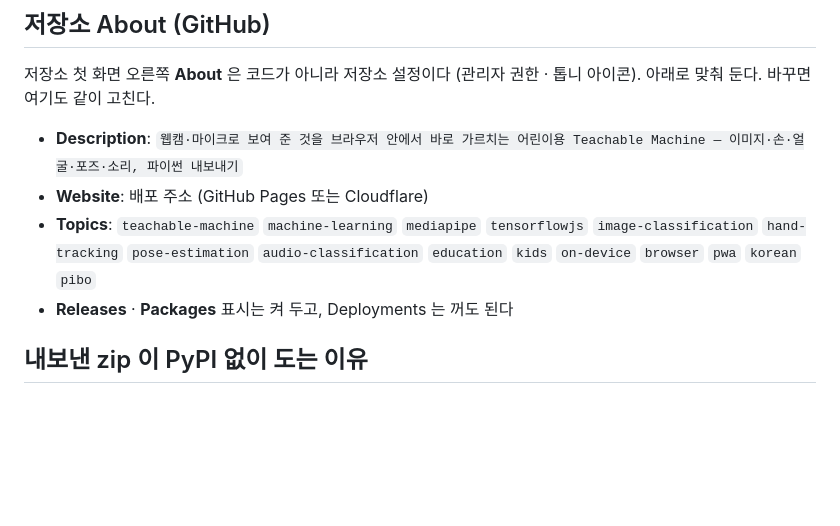
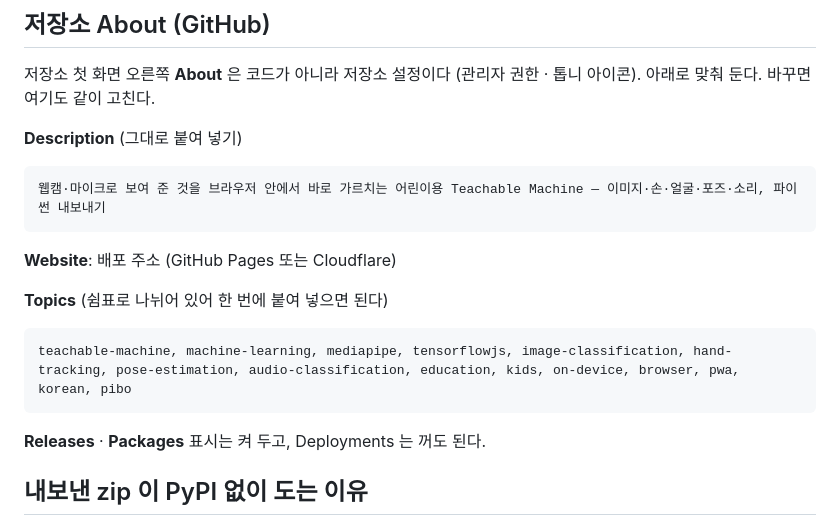
Before and after one commit to themakerrobot/teach-lab, a Markdown page: DEVELOP.md, the part around the change. GitHub-like rendering; blank space fills up the shorter version.

Commit message:
DEVELOP: About 설명·토픽을 복사용 코드 블록으로
Co-Authored-By: Claude Fable 5.1 <noreply@anthropic.com>
Claude-Session: https://claude.ai/code/session_01VoJ5GhNyzh8XgN1QVH1Khh

````diff
--- a/DEVELOP.md
+++ b/DEVELOP.md
@@ -267,11 +267,21 @@ teachlab info <파이썬내보내기>/model
 저장소 첫 화면 오른쪽 **About** 은 코드가 아니라 저장소 설정이다 (관리자 권한 · 톱니 아이콘).
 아래로 맞춰 둔다. 바꾸면 여기도 같이 고친다.
 
-- **Description**: `웹캠·마이크로 보여 준 것을 브라우저 안에서 바로 가르치는 어린이용 Teachable Machine — 이미지·손·얼굴·포즈·소리, 파이썬 내보내기`
-- **Website**: 배포 주소 (GitHub Pages 또는 Cloudflare)
-- **Topics**: `teachable-machine` `machine-learning` `mediapipe` `tensorflowjs` `image-classification`
-  `hand-tracking` `pose-estimation` `audio-classification` `education` `kids` `on-device` `browser` `pwa` `korean` `pibo`
-- **Releases** · **Packages** 표시는 켜 두고, Deployments 는 꺼도 된다
+**Description** (그대로 붙여 넣기)
+
+```
+웹캠·마이크로 보여 준 것을 브라우저 안에서 바로 가르치는 어린이용 Teachable Machine — 이미지·손·얼굴·포즈·소리, 파이썬 내보내기
+```
+
+**Website**: 배포 주소 (GitHub Pages 또는 Cloudflare)
+
+**Topics** (쉼표로 나뉘어 있어 한 번에 붙여 넣으면 된다)
+
+```
+teachable-machine, machine-learning, mediapipe, tensorflowjs, image-classification, hand-tracking, pose-estimation, audio-classification, education, kids, on-device, browser, pwa, korean, pibo
+```
+
+**Releases** · **Packages** 표시는 켜 두고, Deployments 는 꺼도 된다.
 
 ## 내보낸 zip 이 PyPI 없이 도는 이유
 
````
